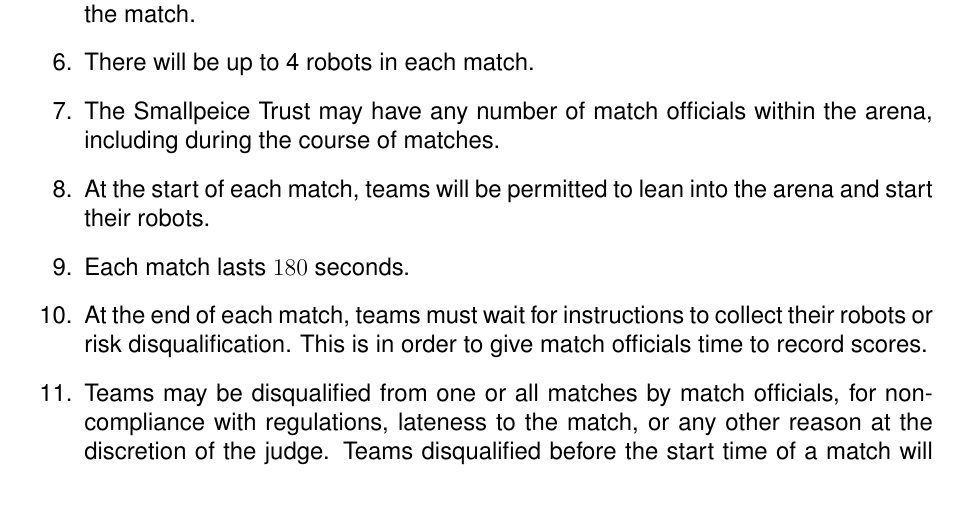
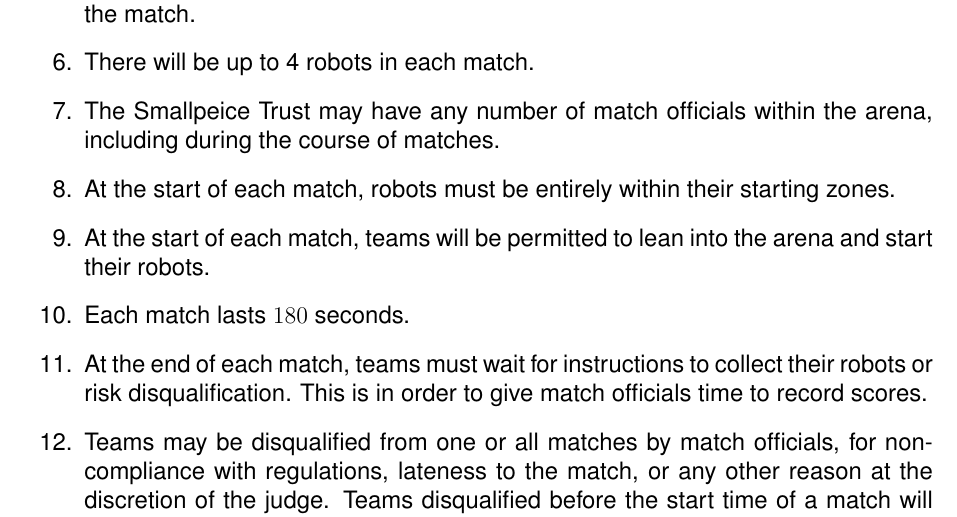
Before and after one commit to sourcebots/smallpeice-rules, a LaTeX document (rules.tex, which reads game-rules.tex): part of page 2 of 7, cut so that both start at the same text. Compiled offline with pdfLaTeX.

Commit message:
Be explicit about robots starting in their starting zones

```diff
--- a/game-rules.tex
+++ b/game-rules.tex
@@ -21,6 +21,8 @@
   \item There will be up to 4 robots in each match.
   \item \org may have any number of match officials within the arena, including
         during the course of matches.
+  \item At the start of each match, robots must be entirely within their
+        starting zones.
   \item At the start of each match, teams will be permitted to lean into the
         arena and start their robots.
   \item Each match lasts $180$ seconds.
```
